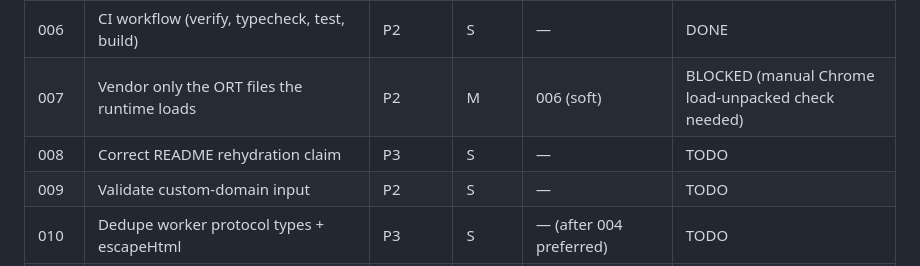
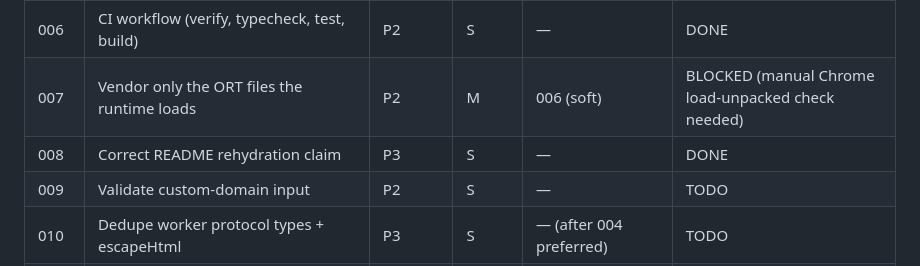
Before and after one commit to gduplessy/promptward, a Markdown page: plans/README.md, the part around the change. Rendered like a GitHub page.

Commit message:
docs(plans): mark plan 008 DONE

```diff
--- a/plans/README.md
+++ b/plans/README.md
@@ -18,7 +18,7 @@ when done.
 | 005  | Serialize offscreen-document creation | P2 | S | — | DONE |
 | 006  | CI workflow (verify, typecheck, test, build) | P2 | S | — | DONE |
 | 007  | Vendor only the ORT files the runtime loads | P2 | M | 006 (soft) | BLOCKED (manual Chrome load-unpacked check needed) |
-| 008  | Correct README rehydration claim | P3 | S | — | TODO |
+| 008  | Correct README rehydration claim | P3 | S | — | DONE |
 | 009  | Validate custom-domain input | P2 | S | — | TODO |
 | 010  | Dedupe worker protocol types + escapeHtml | P3 | S | — (after 004 preferred) | TODO |
 | 011  | Debug logging off the send critical path | P3 | S | 001 (after 002–004 preferred) | TODO |
```
